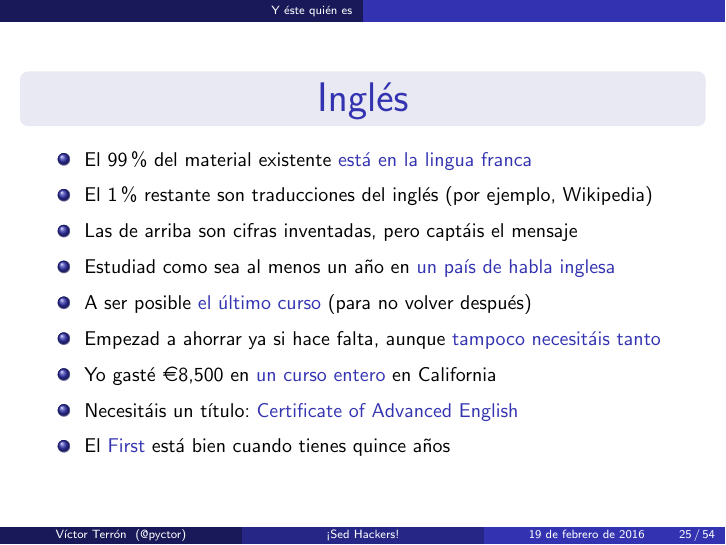
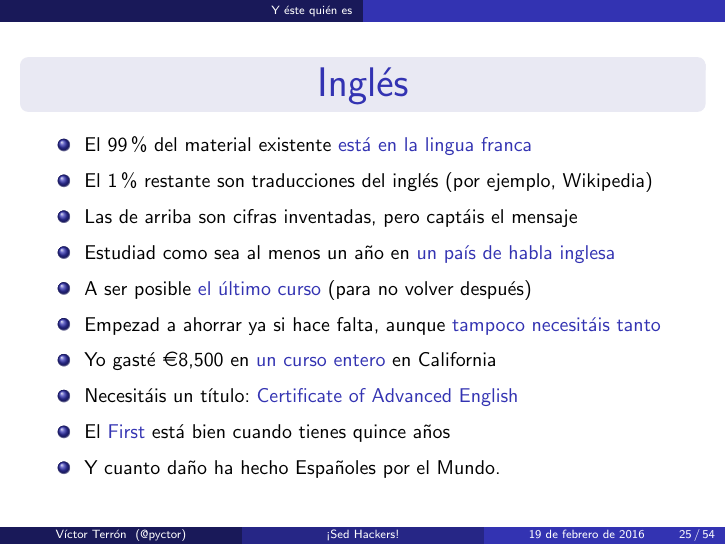
Before and after one commit to vterron/sed-hackers, LaTeX slides (sed-hackers.tex): page 25 of 54. Compiled offline with pdfLaTeX; a LaTeX package or settings file that is missing is left out.

Commit message:
Añadido lo de españoles por el mundo

```diff
--- a/sed-hackers.tex
+++ b/sed-hackers.tex
@@ -358,6 +358,7 @@
     \item Yo gasté \EUR{8,500} en \structure{un curso entero} en California
     \item Necesitáis un título: \structure{Certificate of Advanced English}
     \item El \structure{First} está bien cuando tienes quince años
+    \item Y cuanto daño ha hecho Españoles por el Mundo.
   \end{itemize}
 \end{frame}
 
```
